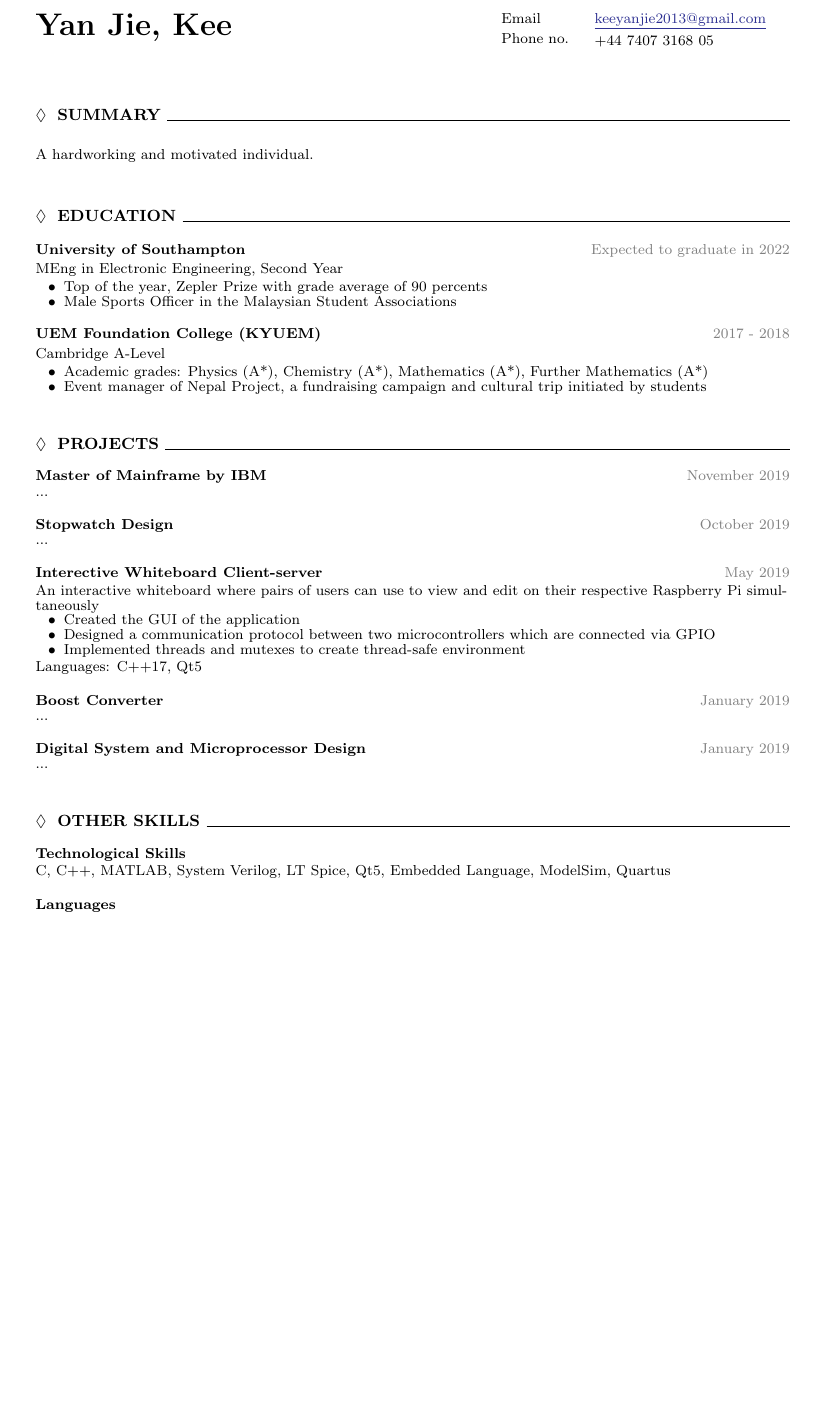
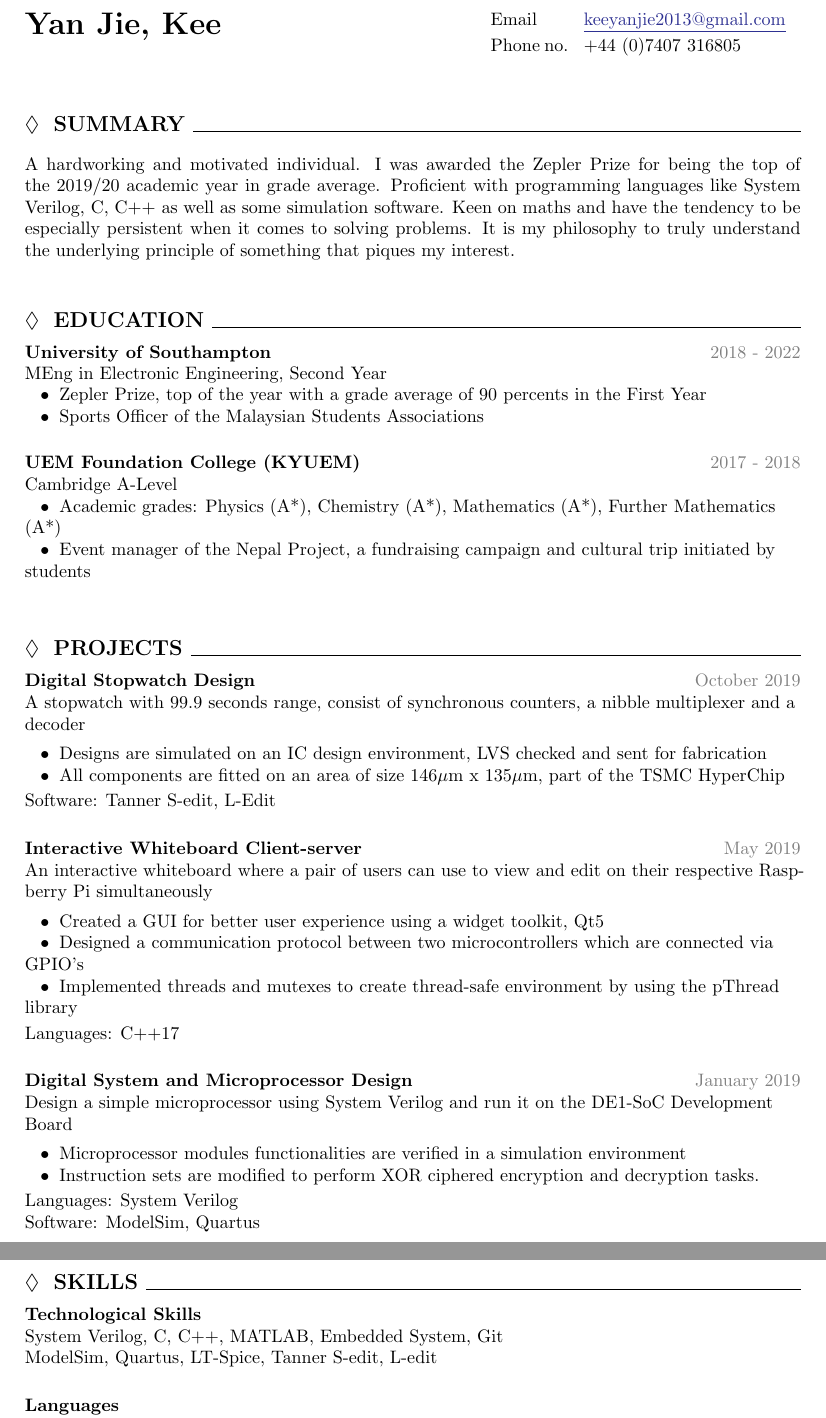
Before and after one commit to yanjiekee/resume-in-latex, a LaTeX CV (myresume.tex, which reads myresume.cls): part of the page before the commit and two parts of pages 1 and 2 of 2 after it, the two joined at a grey line, cut so that both start at the same text, the shorter picture padded with empty space. Compiled offline with pdfLaTeX.

```diff
--- a/myresume.cls
+++ b/myresume.cls
@@ -25,15 +25,15 @@
 % Setting up the layout of document
 \geometry{a4paper,
 ignoreheadfoot,
-hscale=0.7, vscale=0.8,
+hscale=0.72, vscale=0.82,
 hcentering, vcentering,}
 \setlength{\parindent}{0pt}
 \setlength{\parskip}{10pt}
-\renewcommand{\baselinestretch}{.9}
+% \renewcommand{\baselinestretch}{.9}
 
 % Font customising
-\renewcommand{\normalfont}{\fontsize{8pt}{9pt}}
-\newcommand{\largefont}{\fontsize{9pt}{10pt}}
+\renewcommand{\normalfont}{\fontsize{10pt}{12pt}}
+\newcommand{\largefont}{\fontsize{12pt}{14pt}}
 
 % Numbering (diasabled)
 \setcounter{secnumdepth}{0}
--- a/myresume.tex
+++ b/myresume.tex
@@ -9,7 +9,7 @@
 \SubheaderStyle{Email}\newline%
 \SubheaderStyle{Phone no.}&%
 \raggedright\SubheaderStyle{\href{mailto:keeyanjie2013@gmail.com}{\underline{keeyanjie2013@gmail.com}\vspace{1mm}}\newline%
-\SubheaderStyle{+44 7407 3168 05}}
+\SubheaderStyle{+44 (0)7407 316805}}
 \end{tabular}
 %
 \end{cvHeader}
@@ -17,61 +17,67 @@
 \section{Summary~\hrulefill}
 %
 \begin{cvParagraph}
-A hardworking and motivated individual.
+A hardworking and motivated individual. I was awarded the Zepler Prize for being the top of the 2019/20 academic year in grade average. Proficient with programming languages like System Verilog, C, C++ as well as some simulation software. Keen on maths and have the tendency to be especially persistent when it comes to solving problems. It is my philosophy to truly understand the underlying principle of something that piques my interest.
 \end{cvParagraph}
 %
 \section{Education~\hrulefill}
 \cvEntry
 {University of Southampton}
-{Expected to graduate in 2022}
+{\hspace{50ex}2018 - 2022} % Bug???? Doesn't align as wanted
 {MEng in Electronic Engineering, Second Year}
-{\tabitem Top of the year, Zepler Prize with grade average of 90 percents\newline
-\tabitem Male Sports Officer in the Malaysian Student Associations\newline}
+{\tabitem Zepler Prize, top of the year with a grade average of 90 percents in the First Year\newline
+\tabitem Sports Officer of the Malaysian Students Associations\newline}
 %
 \cvEntry
 {UEM Foundation College (KYUEM)}
 {2017 - 2018}
 {Cambridge A-Level}
 {\tabitem Academic grades: Physics (A*), Chemistry (A*), Mathematics (A*), Further Mathematics (A*)\newline
-\tabitem Event manager of Nepal Project, a fundraising campaign and cultural trip initiated by students\newline}
+\tabitem Event manager of the Nepal Project, a fundraising campaign and cultural trip initiated by students\newline}
 %
 \section{Projects~\hrulefill}
 %
 \cvEntryTwo
-{Master of Mainframe by IBM}
-{November 2019}
-{...\newline}
+{Digital Stopwatch Design}
+{October 2019}
+{A stopwatch with 99.9 seconds range, consist of synchronous counters, a nibble multiplexer and a decoder\newline\vspace{1ex}
+\tabitem Designs are simulated on an IC design environment, LVS checked and sent for fabrication\newline
+\tabitem All components are fitted on an area of size 146$\mu$m x 135$\mu$m, part of the TSMC HyperChip\newline
+\vspace{.5ex}Software: Tanner S-edit, L-Edit\newline}
 %
 \cvEntryTwo
-{Stopwatch Design}
-{October 2019}
-{...\newline}
-%
-\cvEntryTwo
-{Interective Whiteboard Client-server}
+{Interactive Whiteboard Client-server}
 {May 2019}
-{An interactive whiteboard where pairs of users can use to view and edit on their respective Raspberry Pi simultaneously\newline
-\tabitem Created the GUI of the application\newline
-\tabitem Designed a communication protocol between two microcontrollers which are connected via GPIO\newline
-\tabitem Implemented threads and mutexes to create thread-safe environment\newline
-\vspace{.5ex}Languages: C++17, Qt5\newline}
-%
-\cvEntryTwo
-{Boost Converter}
-{January 2019}
-{...\newline}
+{An interactive whiteboard where a pair of users can use to view and edit on their respective Raspberry Pi simultaneously\newline\vspace{1ex}
+\tabitem Created a GUI for better user experience using a widget toolkit, Qt5\newline
+\tabitem Designed a communication protocol between two microcontrollers which are connected via GPIO's\newline
+\tabitem Implemented threads and mutexes to create thread-safe environment by using the pThread library\newline
+\vspace{.5ex}Languages: C++17\newline}
 %
 \cvEntryTwo
 {Digital System and Microprocessor Design}
 {January 2019}
-{...\newline}
+{Design a simple microprocessor using System Verilog and run it on the DE1-SoC Development Board\newline\vspace{1ex}
+\tabitem Microprocessor modules functionalities are verified in a simulation environment\newline
+\tabitem Instruction sets are modified to perform XOR ciphered encryption and decryption tasks.\newline
+\vspace{.5ex}Languages: System Verilog\newline
+Software: ModelSim, Quartus}
 %
-\section{Other Skills~\hrulefill}
+% \section{Achievements~\hrulefill}
+% %
+% \cvEntryTwo
+% {Master of Mainframe by IBM, Part 2}
+% {November 2019}
+% {A challenge to study the mechanism of IBM-Z mainframe\newline\vspace{1ex}
+% \tabitem Experienced new programming languages: Db2, JCL as well as a new operating system z/OS\newline}
+%
+\section{Skills~\hrulefill}
 %
 \cvEntryTwo
 {Technological Skills}
 {}
-{C, C++, MATLAB, System Verilog, LT Spice, Qt5, Embedded Language, ModelSim, Quartus\newline}
+{System Verilog, C, C++, MATLAB, Embedded System, Git\newline
+ModelSim, Quartus, LT-Spice, Tanner S-edit, L-edit\newline}
 %
 \cvEntryTwo
 {Languages}
```
Also changed, not shown: myresume2.cls (added, +36 -0 lines), myresume2.tex (added, +7 -0 lines), myresume.cls (11 more changed lines), myresume.tex (26 more changed lines).
